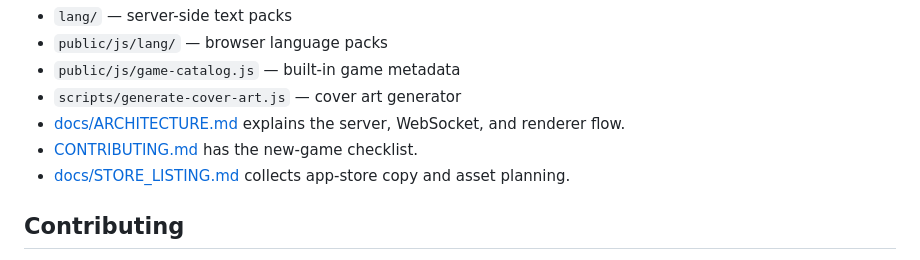
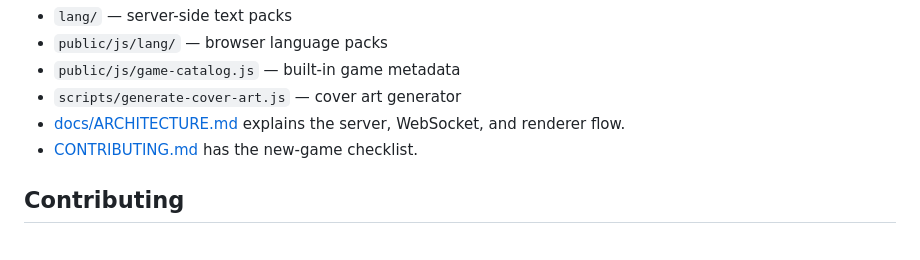
Before and after one commit to absswds/GameNest, a Markdown page: README.md, the part around the change. Drawn GitHub-style.

```diff
--- a/README.md
+++ b/README.md
@@ -149,7 +149,6 @@ More details:
 - `scripts/generate-cover-art.js` — cover art generator
 - [docs/ARCHITECTURE.md](docs/ARCHITECTURE.md) explains the server, WebSocket, and renderer flow.
 - [CONTRIBUTING.md](CONTRIBUTING.md) has the new-game checklist.
-- [docs/STORE_LISTING.md](docs/STORE_LISTING.md) collects app-store copy and asset planning.
 
 ## Contributing
 
```
